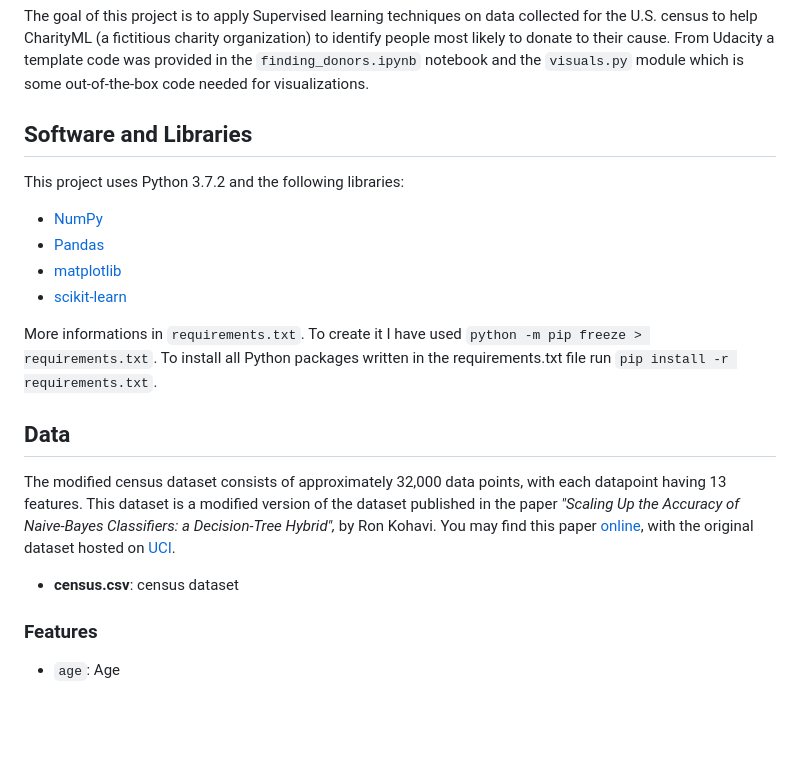
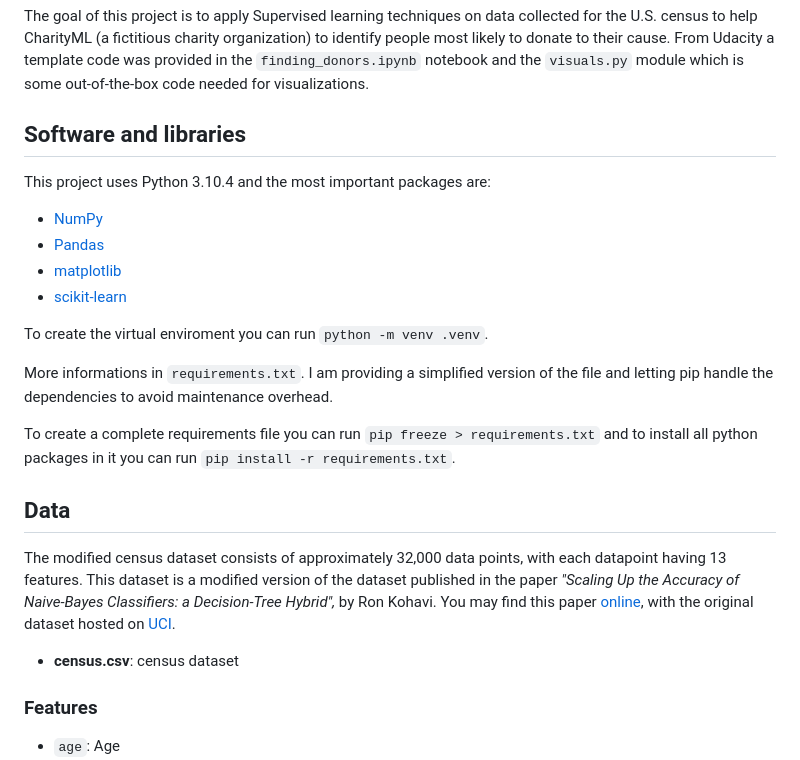
Before and after one commit to simonerigoni/finding_donors_project, a Markdown page: README.md, the part around one of its changes. Drawn GitHub-style; blank space fills up the shorter version.

```diff
--- a/README.md
+++ b/README.md
@@ -14,16 +14,20 @@ This project is part of The [Udacity](https://eu.udacity.com/) Data Scientist Na
 
 The goal of this project is to apply Supervised learning techniques on data collected for the U.S. census to help CharityML (a fictitious charity organization) to identify people most likely to donate to their cause. From Udacity a template code was provided in the `finding_donors.ipynb` notebook and the `visuals.py` module which is some out-of-the-box code needed for visualizations.
 
-## Software and Libraries
+## Software and libraries
 
-This project uses Python 3.7.2 and the following libraries:
+This project uses Python 3.10.4 and the most important packages are:
 
 - [NumPy](http://www.numpy.org/)
 - [Pandas](http://pandas.pydata.org)
 - [matplotlib](http://matplotlib.org/)
 - [scikit-learn](http://scikit-learn.org/stable/)
 
-More informations in `requirements.txt`. To create it I have used `python -m pip freeze > requirements.txt`. To install all Python packages written in the requirements.txt file run `pip install -r requirements.txt`.
+To create the virtual enviroment you can run `python -m venv .venv`.
+
+More informations in `requirements.txt`. I am providing a simplified version of the file and letting pip handle the dependencies to avoid maintenance overhead.
+
+To create a complete requirements file you can run `pip freeze > requirements.txt` and to install all python packages in it you can run `pip install -r requirements.txt`.
 
 ## Data
 
@@ -32,6 +36,7 @@ The modified census dataset consists of approximately 32,000 data points, with e
 * **census.csv**: census dataset
 
 ### Features
+
 - `age`: Age
 - `workclass`: Working Class (Private, Self-emp-not-inc, Self-emp-inc, Federal-gov, Local-gov, State-gov, Without-pay, Never-worked)
 - `education_level`: Level of Education (Bachelors, Some-college, 11th, HS-grad, Prof-school, Assoc-acdm, Assoc-voc, 9th, 7th-8th, 12th, Masters, 1st-4th, 10th, Doctorate, 5th-6th, Preschool)
```
Also changed, not shown: other parts of README.md (+48 -8 lines), images/feature_importance.JPG (deleted), images/feature_importance.png (added), 13 other files.
